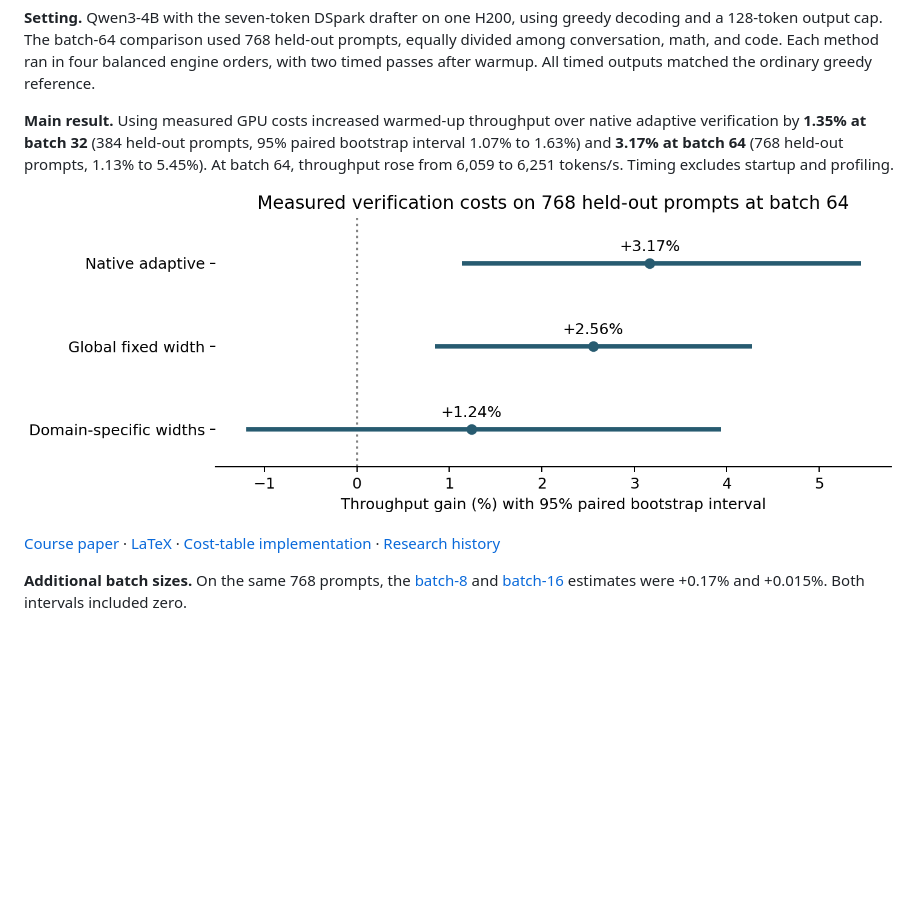
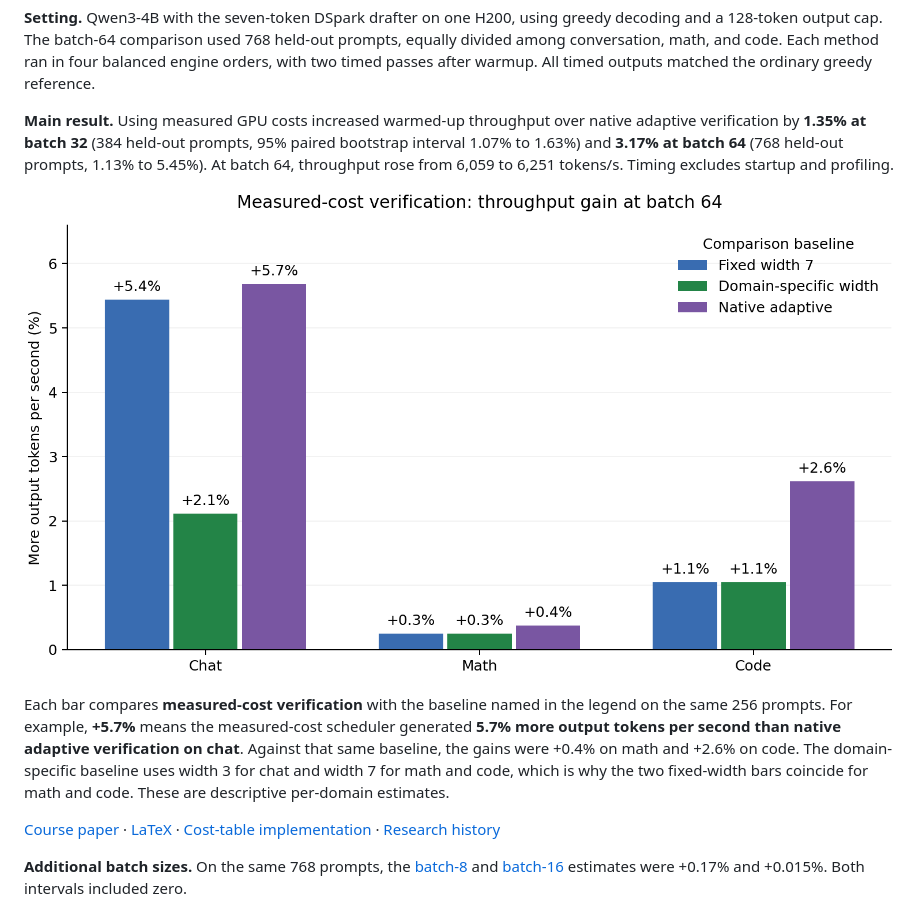
Before and after one commit to angelinaquan/adaptive-speculative-decoding, a Markdown page: README.md, the part around the change. Drawn GitHub-style; pictures changed too: results/throughput.png; blank space fills up the shorter version.

Commit message:
Show domain throughput gains with explicit comparison baselines

```diff
--- a/README.md
+++ b/README.md
@@ -8,7 +8,9 @@
 
 **Main result.** Using measured GPU costs increased warmed-up throughput over native adaptive verification by **1.35% at batch 32** (384 held-out prompts, 95% paired bootstrap interval 1.07% to 1.63%) and **3.17% at batch 64** (768 held-out prompts, 1.13% to 5.45%). At batch 64, throughput rose from 6,059 to 6,251 tokens/s. Timing excludes startup and profiling.
 
-![Held-out batch-64 throughput gains with 95% paired intervals](results/throughput.png)
+![Batch-64 throughput gains for measured-cost verification versus fixed width 7, domain-specific width, and native adaptive verification. Chat gains are 5.4%, 2.1%, and 5.7%, respectively.](results/throughput.png)
+
+Each bar compares **measured-cost verification** with the baseline named in the legend on the same 256 prompts. For example, **+5.7%** means the measured-cost scheduler generated **5.7% more output tokens per second than native adaptive verification on chat**. Against that same baseline, the gains were +0.4% on math and +2.6% on code. The domain-specific baseline uses width 3 for chat and width 7 for math and code, which is why the two fixed-width bars coincide for math and code. These are descriptive per-domain estimates.
 
 [Course paper](paper/paper.pdf) · [LaTeX](paper/main.tex) · [Cost-table implementation](src/verification_costs.py) · [Research history](HISTORY.md)
 
```
Also changed, not shown: 1 other file.
